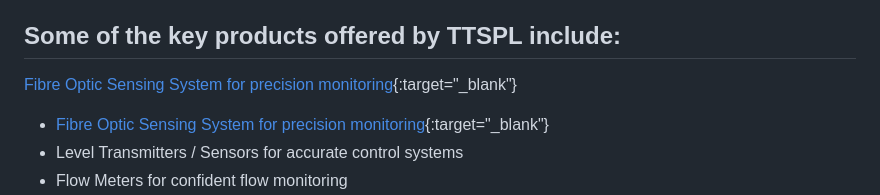
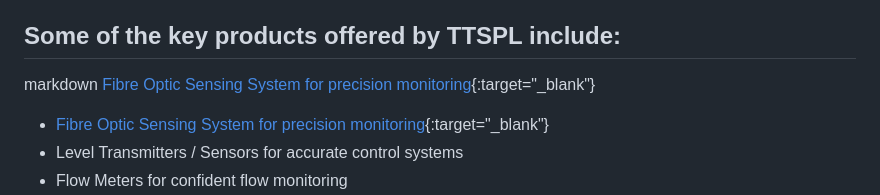
Before and after one commit to princeidot/TTSPL, a Markdown page: README.md, the part around the change. Drawn GitHub-style.

```diff
--- a/README.md
+++ b/README.md
@@ -8,6 +8,7 @@ The website https://ttspl.co.in is for Total Transport Systems Pvt Limited (TTSP
 
 
 ## Some of the key products offered by TTSPL include:
+markdown
 [Fibre Optic Sensing System for precision monitoring](https://ttspl.co.in){:target="_blank"}
 - [Fibre Optic Sensing System for precision monitoring](https://ttspl.co.in/fiber-optic-sensing-systems){:target="_blank"}
 - Level Transmitters / Sensors for accurate control systems
```
